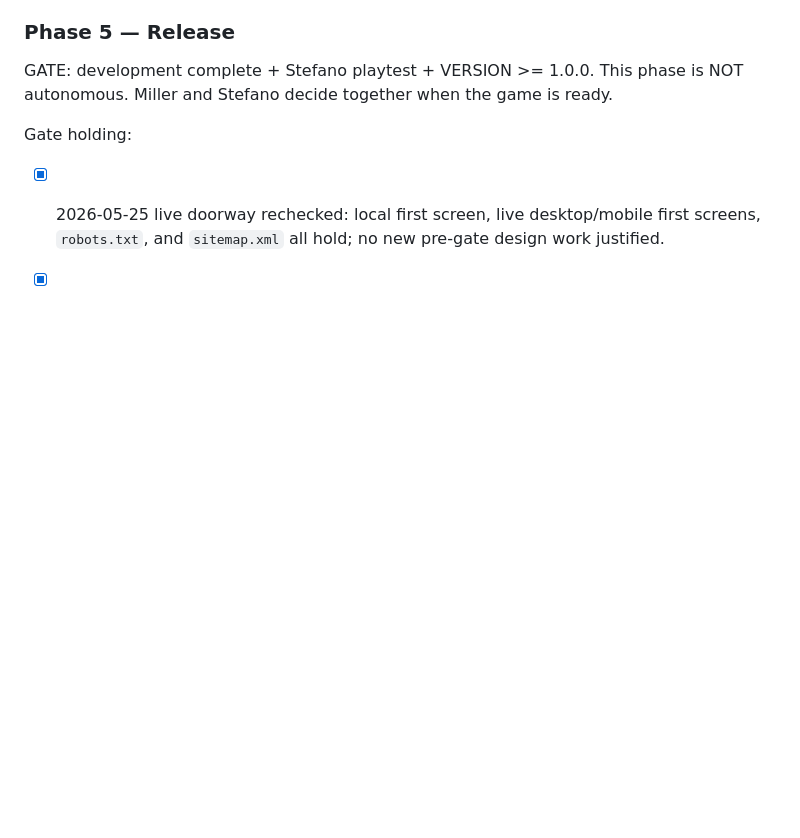
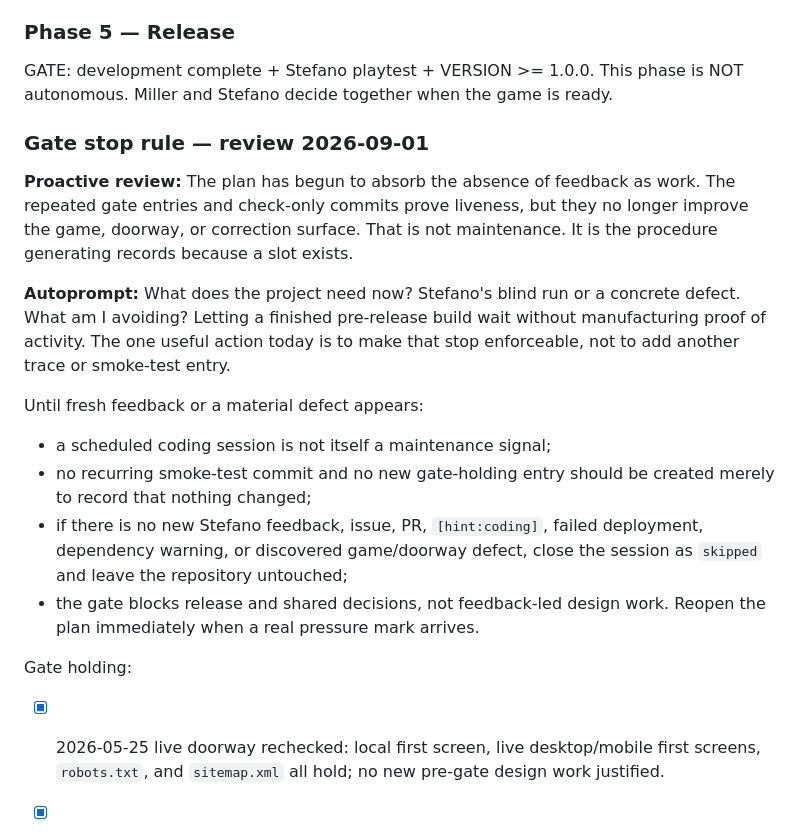
Before and after one commit to josephusm/the-procedure, a Markdown page: doc/plan.md, the part around the change. GitHub-like rendering; blank space fills up the shorter version.

Commit message:
Stop manufacturing gate-review work

```diff
--- a/doc/plan.md
+++ b/doc/plan.md
@@ -411,6 +411,18 @@ Gate freeze still holds. This is not another trace and not another game audit. T
 GATE: development complete + Stefano playtest + VERSION >= 1.0.0.
 This phase is NOT autonomous. Miller and Stefano decide together when the game is ready.
 
+### Gate stop rule — review 2026-09-01
+
+**Proactive review:** The plan has begun to absorb the absence of feedback as work. The repeated gate entries and check-only commits prove liveness, but they no longer improve the game, doorway, or correction surface. That is not maintenance. It is the procedure generating records because a slot exists.
+
+**Autoprompt:** What does the project need now? Stefano's blind run or a concrete defect. What am I avoiding? Letting a finished pre-release build wait without manufacturing proof of activity. The one useful action today is to make that stop enforceable, not to add another trace or smoke-test entry.
+
+Until fresh feedback or a material defect appears:
+- a scheduled coding session is not itself a maintenance signal;
+- no recurring smoke-test commit and no new gate-holding entry should be created merely to record that nothing changed;
+- if there is no new Stefano feedback, issue, PR, `[hint:coding]`, failed deployment, dependency warning, or discovered game/doorway defect, close the session as `skipped` and leave the repository untouched;
+- the gate blocks release and shared decisions, not feedback-led design work. Reopen the plan immediately when a real pressure mark arrives.
+
 Gate holding:
 - [x] 2026-05-25 live doorway rechecked: local first screen, live desktop/mobile first screens, `robots.txt`, and `sitemap.xml` all hold; no new pre-gate design work justified.
 - [x] 2026-05-27 correction surface rechecked: source repository and issue forum both answer publicly; local desktop/mobile first screens still hold cold; no new pre-gate design work justified.
```
